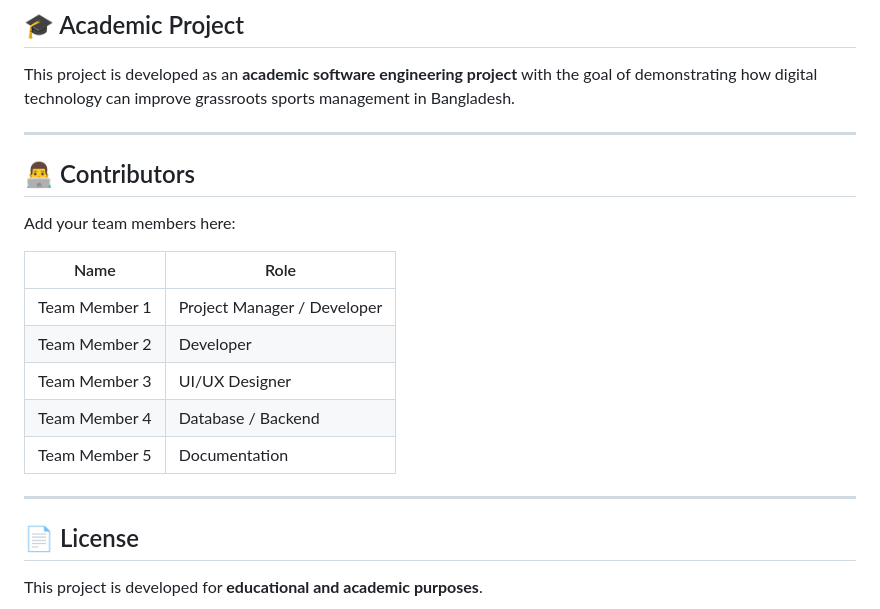
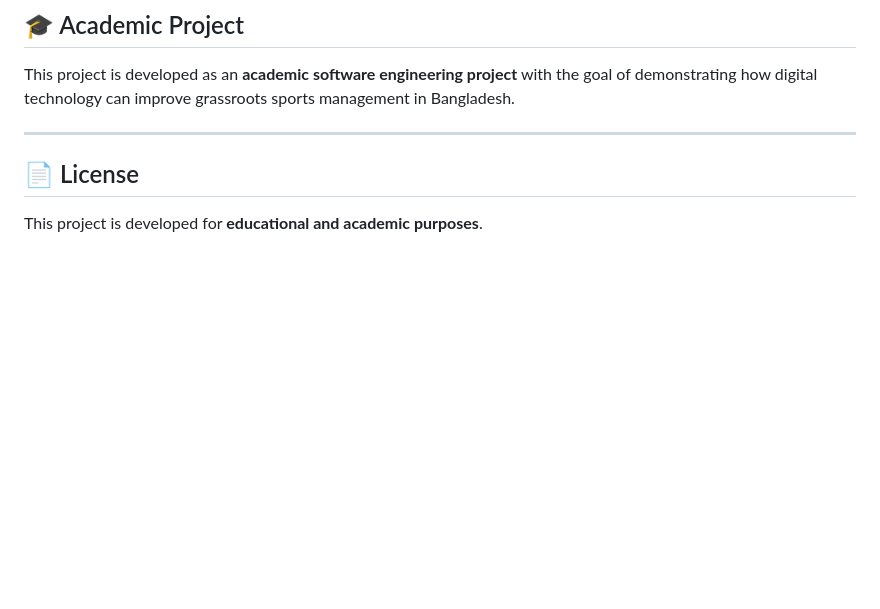
Before and after one commit to mdmithen/CSE-3102, a Markdown page: README.md, the part around the change. GitHub-like rendering; blank space fills up the shorter version.

Commit message:
Remove Contributors section from README

```diff
--- a/README.md
+++ b/README.md
@@ -329,23 +329,6 @@ This project is developed as an **academic software engineering project** with t
 ---
 
 
-## 👨‍💻 Contributors
-
-
-Add your team members here:
-
-
-| Name | Role |
-|---|---|
-| Team Member 1 | Project Manager / Developer |
-| Team Member 2 | Developer |
-| Team Member 3 | UI/UX Designer |
-| Team Member 4 | Database / Backend |
-| Team Member 5 | Documentation |
-
-
----
-
 
 ## 📄 License
 
```
